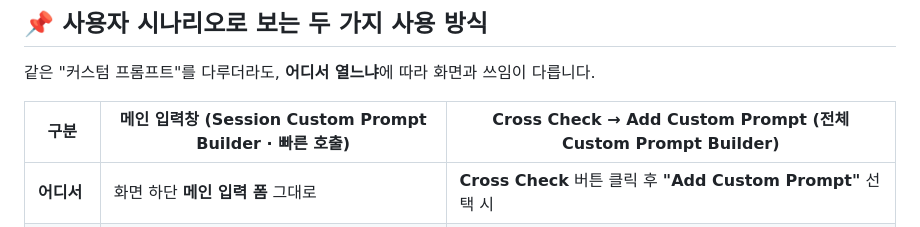
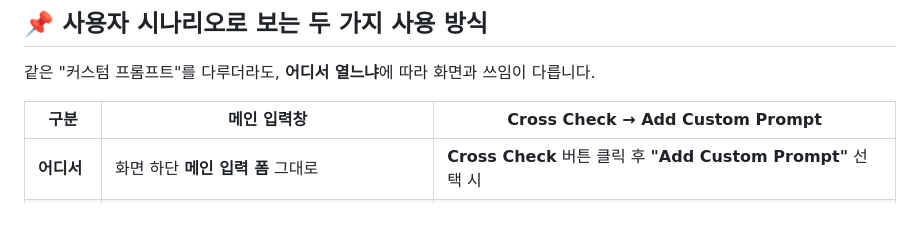
Before and after one commit to cccnam5158/sync-multi-chat, a Markdown page: blogs/blog_post_v0.7.0_260220.md, the part around the change. GitHub-like rendering.

Commit message:
블로그 포스트(v0.7.0_260220) 내용 수정

```diff
--- a/blogs/blog_post_v0.7.0_260220.md
+++ b/blogs/blog_post_v0.7.0_260220.md
@@ -13,7 +13,7 @@
 
 같은 "커스텀 프롬프트"를 다루더라도, **어디서 열느냐**에 따라 화면과 쓰임이 다릅니다.
 
-| 구분 | **메인 입력창** (Session Custom Prompt Builder · 빠른 호출) | **Cross Check → Add Custom Prompt** (전체 Custom Prompt Builder) |
+| 구분 | **메인 입력창** | **Cross Check → Add Custom Prompt** |
 |------|--------------------------------------|-----------------------------------------------------|
 | **어디서** | 화면 하단 **메인 입력 폼** 그대로 | **Cross Check** 버튼 클릭 후 **"Add Custom Prompt"** 선택 시 |
 | **무엇이 뜨나** | 입력창 위에 **작은 목록/자동완성만** 표시 (`/` = 프롬프트 목록, `{{` = 변수 목록) | **전체 화면 3패널 Custom Prompt Builder** 모달 (좌: 저장 목록, 중: 에디터, 우: 변수 패널) |
```
